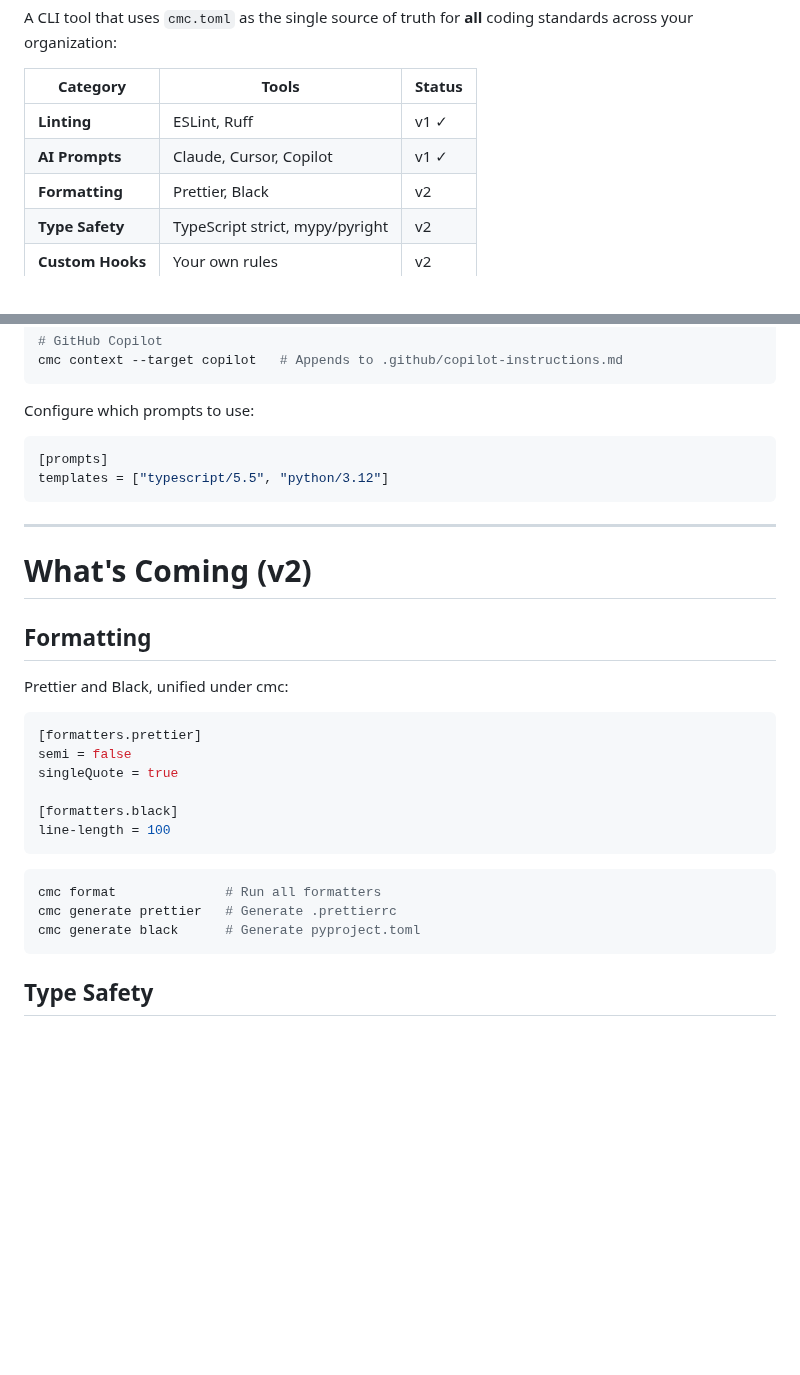
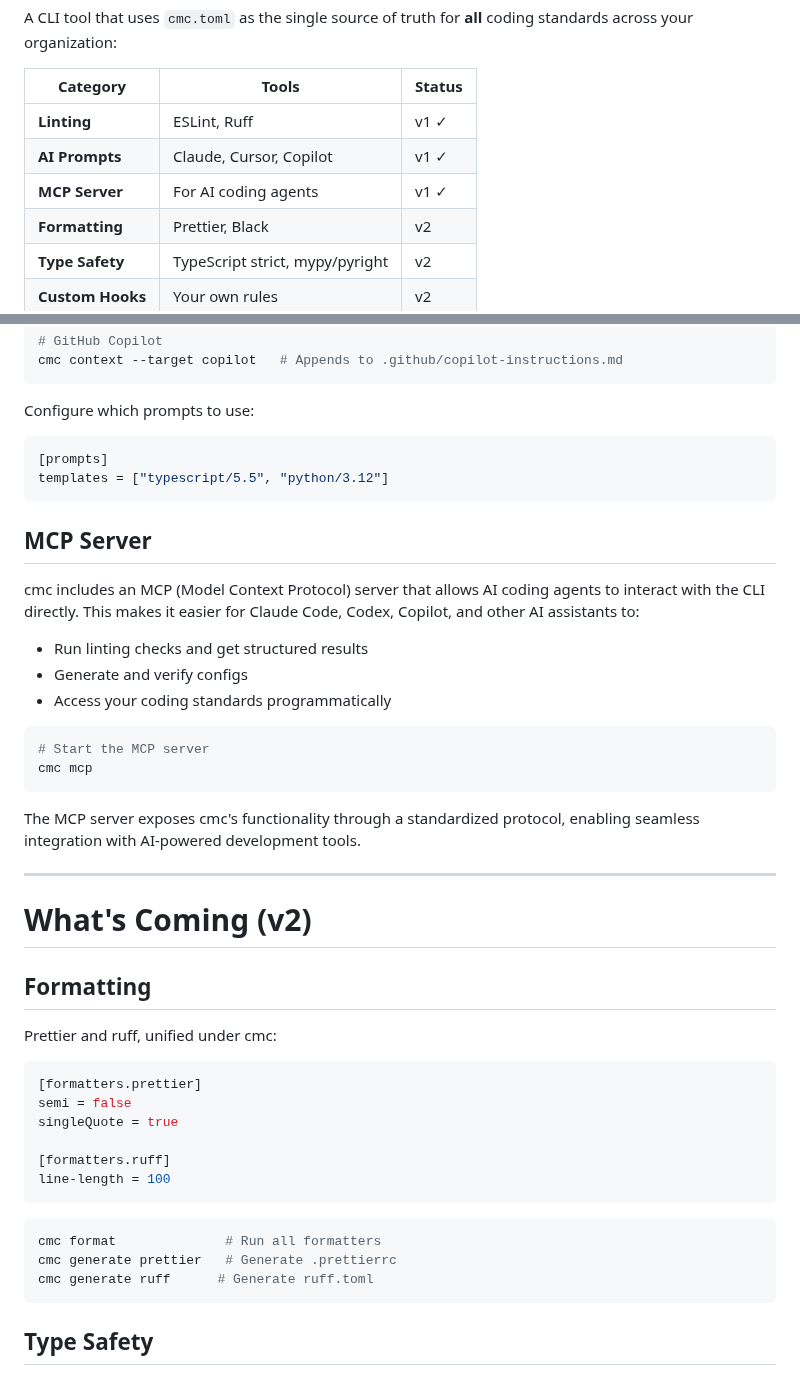
Before and after one commit to chrismlittle123/check-my-code-demo, a Markdown page: README.md, 2 parts joined by grey strips. Drawn GitHub-style; blank space fills up the shorter version.

Commit message:
Add MCP Server to v1 features
- Add MCP Server row to feature status table
- Add MCP Server section explaining integration with AI coding agents
- MCP allows Claude Code, Codex, Copilot to interact with cmc directly

🤖 Generated with [Claude Code](https://claude.com/claude-code)

Co-Authored-By: Claude <noreply@anthropic.com>

````diff
--- a/README.md
+++ b/README.md
@@ -8,6 +8,7 @@ A CLI tool that uses `cmc.toml` as the single source of truth for **all** coding
 |----------|-------|--------|
 | **Linting** | ESLint, Ruff | v1 ✓ |
 | **AI Prompts** | Claude, Cursor, Copilot | v1 ✓ |
+| **MCP Server** | For AI coding agents | v1 ✓ |
 | **Formatting** | Prettier, Black | v2 |
 | **Type Safety** | TypeScript strict, mypy/pyright | v2 |
 | **Custom Hooks** | Your own rules | v2 |
@@ -260,27 +261,42 @@ Configure which prompts to use:
 templates = ["typescript/5.5", "python/3.12"]
 ```
 
+## MCP Server
+
+cmc includes an MCP (Model Context Protocol) server that allows AI coding agents to interact with the CLI directly. This makes it easier for Claude Code, Codex, Copilot, and other AI assistants to:
+
+- Run linting checks and get structured results
+- Generate and verify configs
+- Access your coding standards programmatically
+
+```bash
+# Start the MCP server
+cmc mcp
+```
+
+The MCP server exposes cmc's functionality through a standardized protocol, enabling seamless integration with AI-powered development tools.
+
 ---
 
 # What's Coming (v2)
 
 ## Formatting
 
-Prettier and Black, unified under cmc:
+Prettier and ruff, unified under cmc:
 
 ```toml
 [formatters.prettier]
 semi = false
 singleQuote = true
 
-[formatters.black]
+[formatters.ruff]
 line-length = 100
 ```
 
 ```bash
 cmc format              # Run all formatters
 cmc generate prettier   # Generate .prettierrc
-cmc generate black      # Generate pyproject.toml
+cmc generate ruff      # Generate ruff.toml
 ```
 
 ## Type Safety
````
